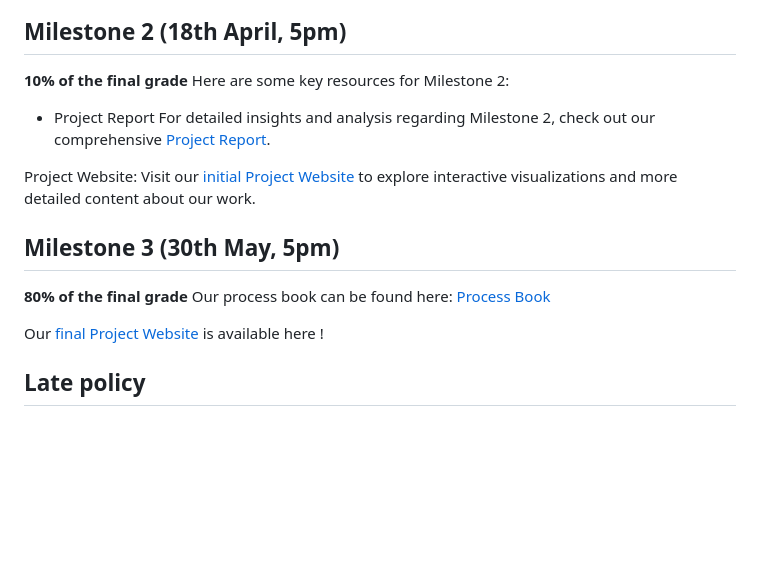
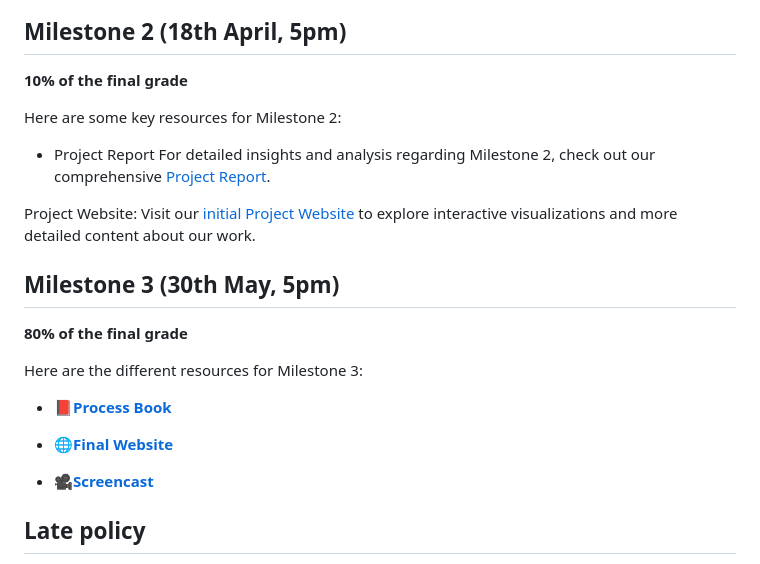
Before and after one commit to com-480-data-visualization/AstroTrio, a Markdown page: README.md, the part around the change. Rendered like a GitHub page; blank space fills up the shorter version.

Commit message:
minor readme change

```diff
--- a/README.md
+++ b/README.md
@@ -84,6 +84,7 @@ We found a project from two years ago and a website that did some visualization
 ## Milestone 2 (18th April, 5pm)
 
 **10% of the final grade**
+
 Here are some key resources for Milestone 2:
 - Project Report
 For detailed insights and analysis regarding Milestone 2, check out our comprehensive [Project Report](Reports/Milestone_2.pdf).
@@ -94,9 +95,15 @@ Visit our [initial Project Website](https://com-480-data-visualization.github.io
 ## Milestone 3 (30th May, 5pm)
 
 **80% of the final grade**
-Our process book can be found here: [Process Book](Reports/Process_Book.pdf)
 
-Our [final Project Website](https://com-480-data-visualization.github.io/AstroTrio/) is available here !
+Here are the different resources for Milestone 3:
+
+- 📕[**Process Book**](Reports/Process_Book.pdf)
+
+- 🌐[**Final Website**](https://com-480-data-visualization.github.io/AstroTrio/)
+
+- 🎥[**Screencast**](https://...)
+
 
 ## Late policy
 
```
